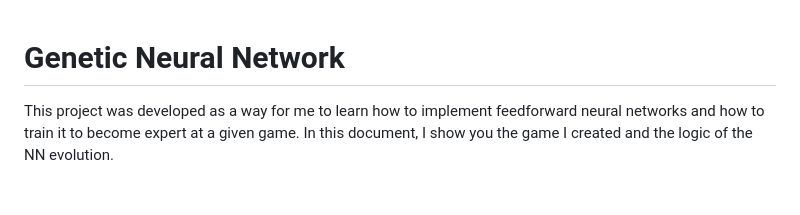
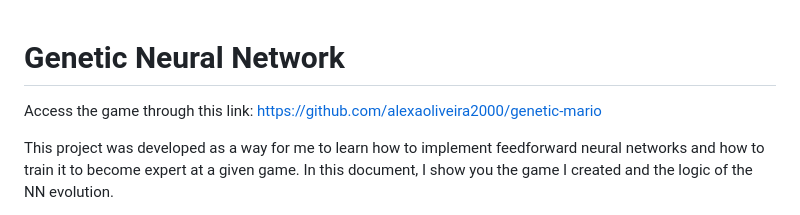
Before and after one commit to alexaoliveira2000/genetic-mario, a Markdown page: README.md, the part around the change. GitHub-like rendering; blank space fills up the shorter version.

```diff
--- a/README.md
+++ b/README.md
@@ -1,4 +1,6 @@
 # Genetic Neural Network
+Access the game through this link: https://github.com/alexaoliveira2000/genetic-mario
+
 This project was developed as a way for me to learn how to implement feedforward neural networks and how to train it to become expert at a given game. In this document, I show you the game I created and the logic of the NN evolution.
 
 Before we start, in this document I use some terminology that is specific for Genetic Neural Networks, and so here's a list of these terms in case you don't follow:
```
